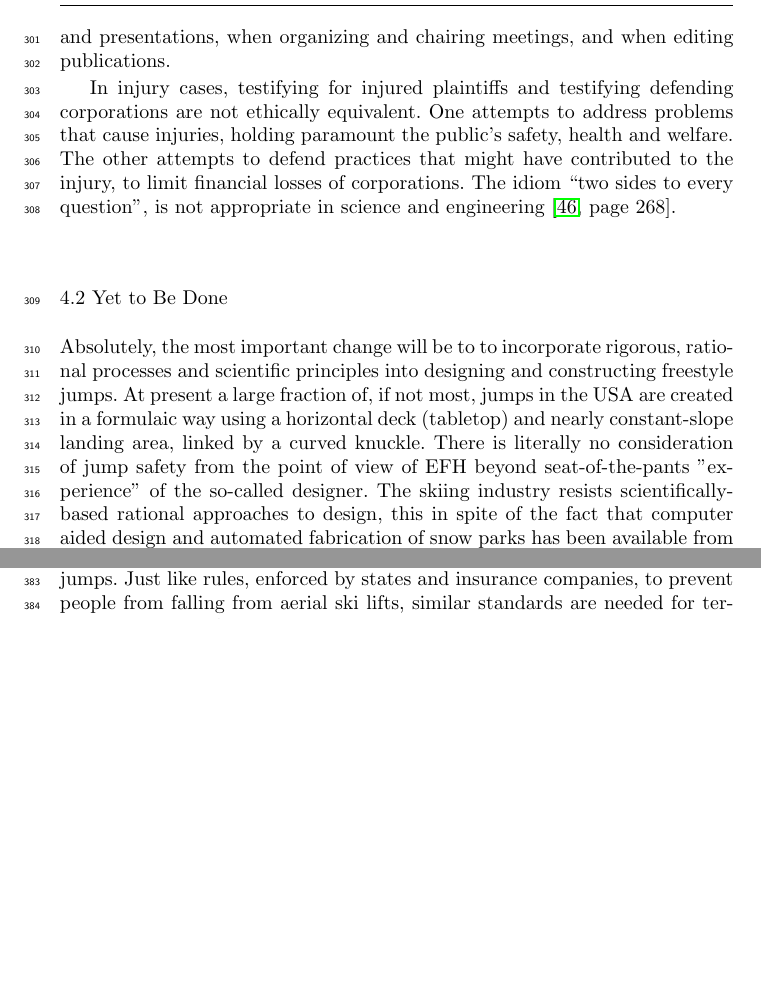
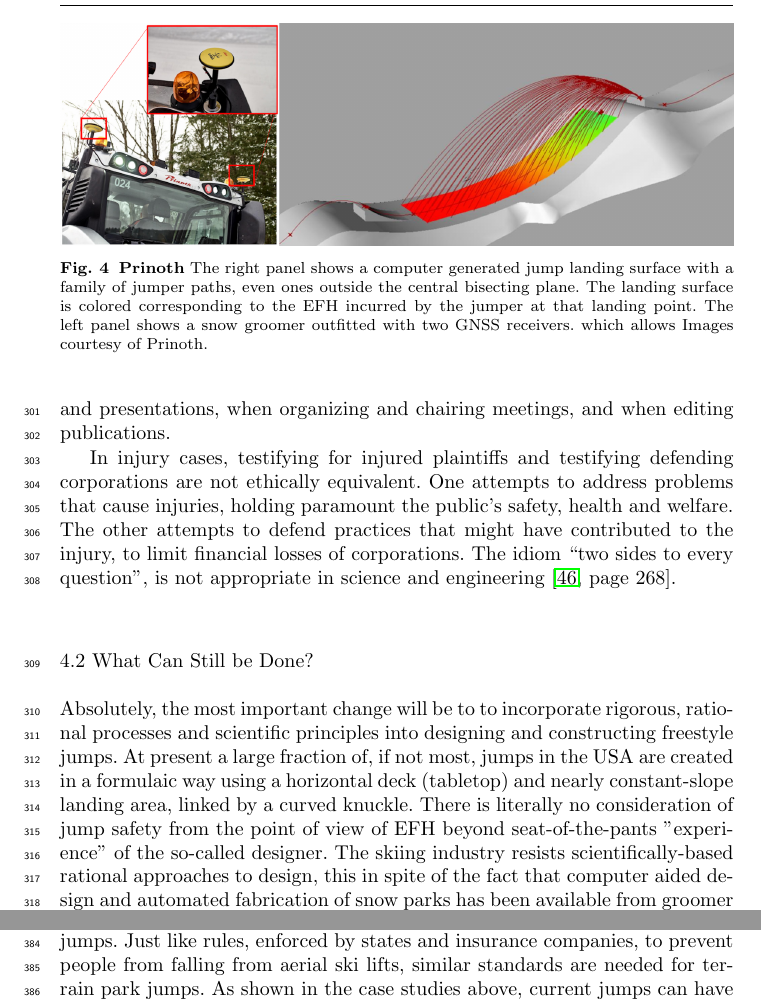
Before and after one commit to mechmotum/ski-analysis-paper, a LaTeX paper (main.tex): two parts of pages 11 and 12 of 16 before the commit and two parts of pages 11 and 13 of 16 after it, joined at a grey line, cut at the place of the change, the shorter picture padded with empty space. Compiled offline with pdfLaTeX.

Commit message:
Update on Overleaf.

```diff
--- a/main.tex
+++ b/main.tex
@@ -503,11 +503,20 @@ engineering~\cite[page 268]{Oreskes2010}.
 
 
 
-\subsection{Yet to Be Done}
-%{What Can Still be Done?}
+\subsection{What Can Still be Done?}
 \label{sec:action}
-Absolutely, the most important change will be to to incorporate rigorous, rational  processes and scientific principles into designing and constructing freestyle jumps. At present a large fraction of, if not most, jumps in the USA are created in a formulaic way using a horizontal deck (tabletop) and nearly constant-slope landing area, linked by a curved knuckle. There is literally no consideration of jump safety from the point of view of EFH beyond seat-of-the-pants "experience" of the so-called designer. The skiing industry resists scientifically-based rational approaches to design, this in spite of the fact that computer aided design and automated fabrication of snow parks has been available from groomer manufacturers for more than 5 years ~\cite{Muigg2121,Prinoth2121}. % personal citation of Andreas and Prinoth website
+Absolutely, the most important change will be to to incorporate rigorous, rational  processes and scientific principles into designing and constructing freestyle jumps. At present a large fraction of, if not most, jumps in the USA are created in a formulaic way using a horizontal deck (tabletop) and nearly constant-slope landing area, linked by a curved knuckle. There is literally no consideration of jump safety from the point of view of EFH beyond seat-of-the-pants "experience" of the so-called designer. The skiing industry resists scientifically-based rational approaches to design, this in spite of the fact that computer aided design and automated fabrication of snow parks has been available from groomer manufacturers for more than 5 years ~\cite{Muigg2121,Prinoth2121}.
+
+% personal citation of Andreas and Prinoth website
 %
+\begin{figure}
+  \centering
+  \includegraphics[width=\columnwidth]{figures/prinoth.png}
+  \caption{\textbf{Prinoth} The right panel shows a computer generated jump landing surface with a family of jumper paths, even ones outside the central bisecting plane. The landing surface is colored corresponding to the EFH incurred by the jumper at that landing point. The left panel shows a snow groomer outfitted with two GNSS receivers.  which allows
+  Images courtesy of Prinoth.}
+  \label{fig:prinoth}
+\end{figure}
+
 Appropriate inspection, evaluation, and correction of existing jumps, and the design, construction, of safe new jumps and should be promoted. Ski area
 operators and their grooming staff must be educated and given tools. An example
 of first steps in this area is a terrain park safety guide by the Swiss Council for Accident Prevention~\cite{Heer2019}. Standards are needed for jump
```
Also changed, not shown: main.tex (1 more changed lines).
